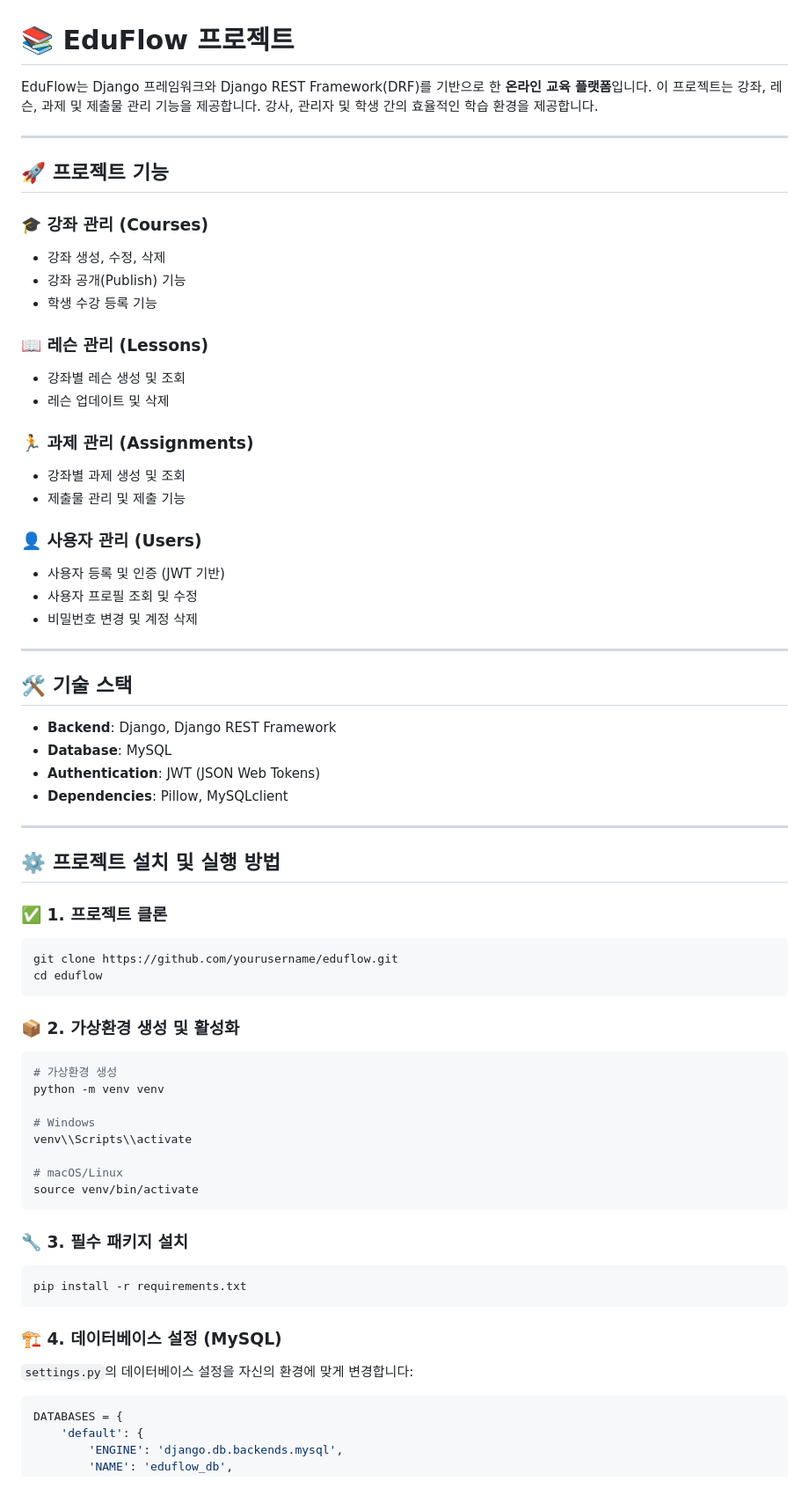
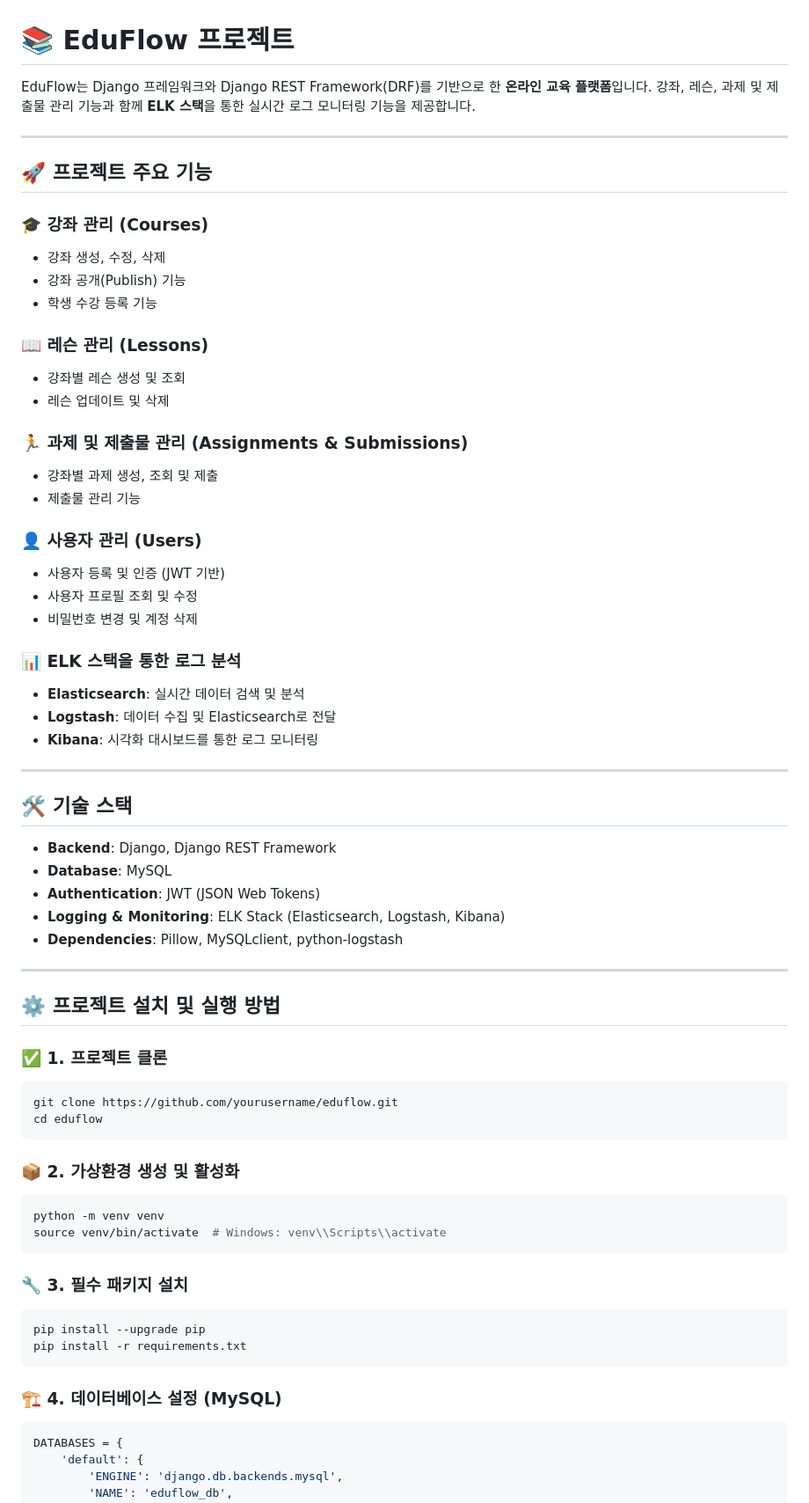
Before and after one commit to Hyunul/eduflow, a Markdown page: README.md, the part around the change printed below. Shown: that part at 88% size. Drawn GitHub-style.

````diff
--- a/README.md
+++ b/README.md
@@ -1,10 +1,10 @@
 # 📚 **EduFlow 프로젝트**
 
-EduFlow는 Django 프레임워크와 Django REST Framework(DRF)를 기반으로 한 **온라인 교육 플랫폼**입니다. 이 프로젝트는 강좌, 레슨, 과제 및 제출물 관리 기능을 제공합니다. 강사, 관리자 및 학생 간의 효율적인 학습 환경을 제공합니다.
+EduFlow는 Django 프레임워크와 Django REST Framework(DRF)를 기반으로 한 **온라인 교육 플랫폼**입니다. 강좌, 레슨, 과제 및 제출물 관리 기능과 함께 **ELK 스택**을 통한 실시간 로그 모니터링 기능을 제공합니다.
 
 ---
 
-## 🚀 **프로젝트 기능**
+## 🚀 **프로젝트 주요 기능**
 
 ### 🎓 **강좌 관리 (Courses)**
 
@@ -17,16 +17,22 @@ EduFlow는 Django 프레임워크와 Django REST Framework(DRF)를 기반으로
 -   강좌별 레슨 생성 및 조회
 -   레슨 업데이트 및 삭제
 
-### 🏃 **과제 관리 (Assignments)**
+### 🏃 **과제 및 제출물 관리 (Assignments & Submissions)**
 
--   강좌별 과제 생성 및 조회
--   제출물 관리 및 제출 기능
+-   강좌별 과제 생성, 조회 및 제출
+-   제출물 관리 기능
 
 ### 👤 **사용자 관리 (Users)**
 
 -   사용자 등록 및 인증 (JWT 기반)
 -   사용자 프로필 조회 및 수정
 -   비밀번호 변경 및 계정 삭제
+
+### 📊 **ELK 스택을 통한 로그 분석**
+
+-   **Elasticsearch**: 실시간 데이터 검색 및 분석
+-   **Logstash**: 데이터 수집 및 Elasticsearch로 전달
+-   **Kibana**: 시각화 대시보드를 통한 로그 모니터링
 
 ---
 
@@ -35,7 +41,8 @@ EduFlow는 Django 프레임워크와 Django REST Framework(DRF)를 기반으로
 -   **Backend**: Django, Django REST Framework
 -   **Database**: MySQL
 -   **Authentication**: JWT (JSON Web Tokens)
--   **Dependencies**: Pillow, MySQLclient
+-   **Logging & Monitoring**: ELK Stack (Elasticsearch, Logstash, Kibana)
+-   **Dependencies**: Pillow, MySQLclient, python-logstash
 
 ---
 
@@ -51,25 +58,18 @@ cd eduflow
 ### 📦 **2. 가상환경 생성 및 활성화**
 
 ```bash
-# 가상환경 생성
 python -m venv venv
-
-# Windows
-venv\\Scripts\\activate
-
-# macOS/Linux
-source venv/bin/activate
+source venv/bin/activate  # Windows: venv\\Scripts\\activate
 ```
 
 ### 🔧 **3. 필수 패키지 설치**
 
 ```bash
+pip install --upgrade pip
 pip install -r requirements.txt
 ```
 
 ### 🏗 **4. 데이터베이스 설정 (MySQL)**
-
-`settings.py`의 데이터베이스 설정을 자신의 환경에 맞게 변경합니다:
 
 ```python
 DATABASES = {
````
Also changed, not shown: other parts of README.md (+113 -42 lines).
